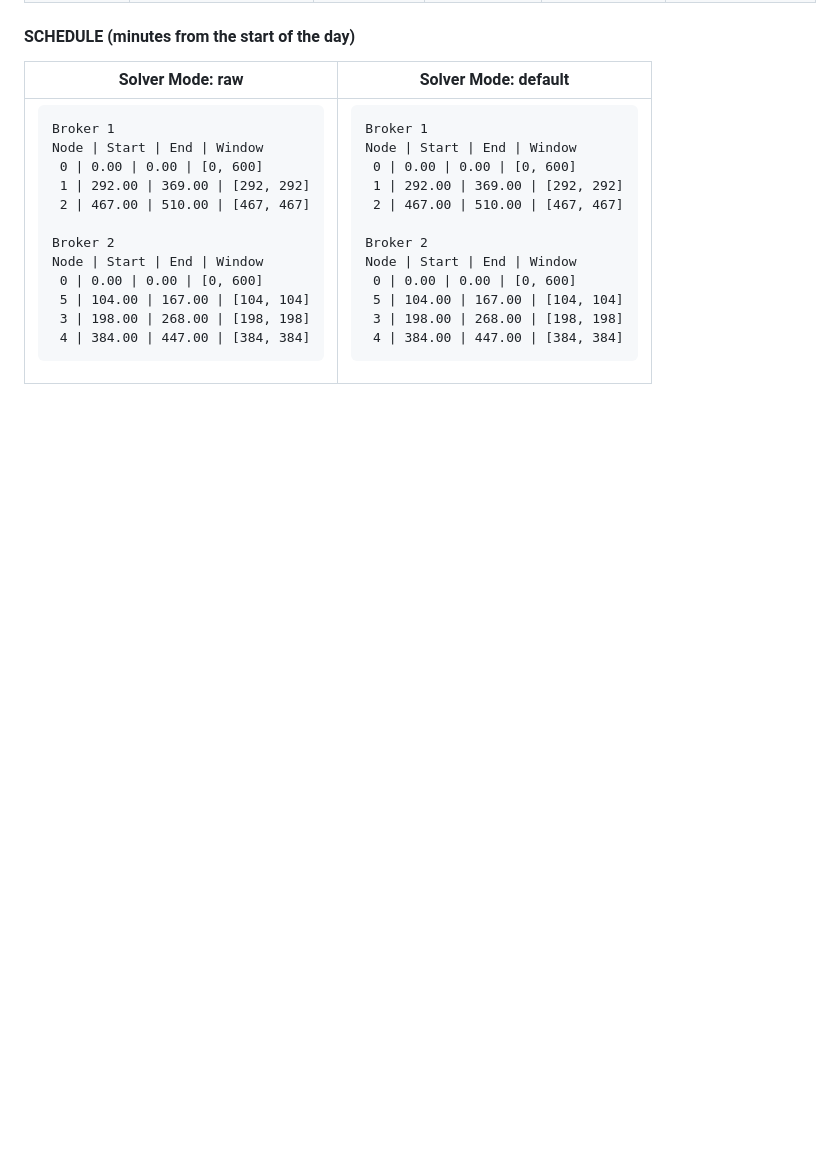
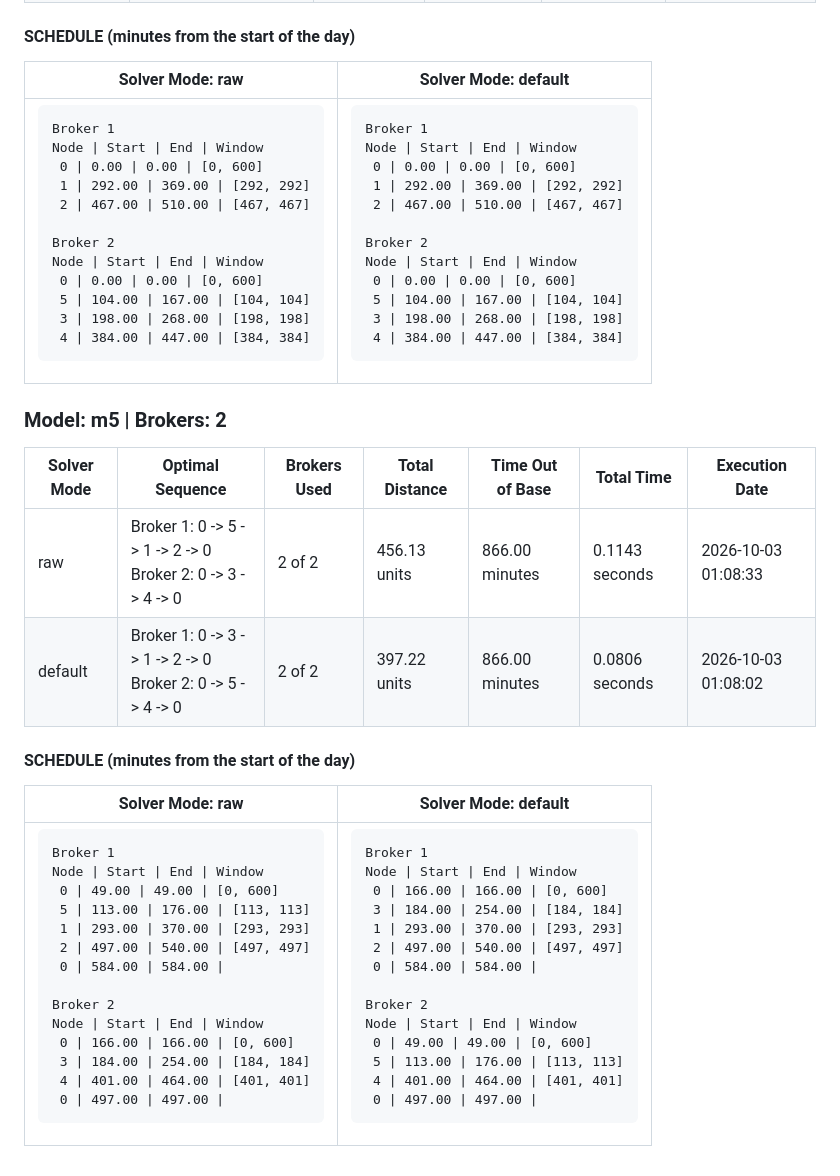
Before and after one commit to MFrizo/ufabc-pgc-wsrp, a Markdown page: data/output/colab_executions.md, the part around the change. Rendered like a GitHub page; blank space fills up the shorter version.

Commit message:
Add M5 result

```diff
--- a/data/output/colab_executions.md
+++ b/data/output/colab_executions.md
@@ -63,3 +63,16 @@ models have been validated.
 | Solver Mode: raw                                                                                                                                                                                                                                                                                                                                                                                                                                                                                                                                                              | Solver Mode: default                                                                                                                                                                                                                                                                                                                                                                                                                                                                                                                                                          |
 |-------------------------------------------------------------------------------------------------------------------------------------------------------------------------------------------------------------------------------------------------------------------------------------------------------------------------------------------------------------------------------------------------------------------------------------------------------------------------------------------------------------------------------------------------------------------------------|-------------------------------------------------------------------------------------------------------------------------------------------------------------------------------------------------------------------------------------------------------------------------------------------------------------------------------------------------------------------------------------------------------------------------------------------------------------------------------------------------------------------------------------------------------------------------------|
 | <pre>Broker 1<br>Node &#124;   Start &#124;     End &#124;       Window<br>   0 &#124;    0.00 &#124;    0.00 &#124;     [0, 600]<br>   1 &#124;  292.00 &#124;  369.00 &#124;   [292, 292]<br>   2 &#124;  467.00 &#124;  510.00 &#124;   [467, 467]<br><br>Broker 2<br>Node &#124;   Start &#124;     End &#124;       Window<br>   0 &#124;    0.00 &#124;    0.00 &#124;     [0, 600]<br>   5 &#124;  104.00 &#124;  167.00 &#124;   [104, 104]<br>   3 &#124;  198.00 &#124;  268.00 &#124;   [198, 198]<br>   4 &#124;  384.00 &#124;  447.00 &#124;   [384, 384]</pre> | <pre>Broker 1<br>Node &#124;   Start &#124;     End &#124;       Window<br>   0 &#124;    0.00 &#124;    0.00 &#124;     [0, 600]<br>   1 &#124;  292.00 &#124;  369.00 &#124;   [292, 292]<br>   2 &#124;  467.00 &#124;  510.00 &#124;   [467, 467]<br><br>Broker 2<br>Node &#124;   Start &#124;     End &#124;       Window<br>   0 &#124;    0.00 &#124;    0.00 &#124;     [0, 600]<br>   5 &#124;  104.00 &#124;  167.00 &#124;   [104, 104]<br>   3 &#124;  198.00 &#124;  268.00 &#124;   [198, 198]<br>   4 &#124;  384.00 &#124;  447.00 &#124;   [384, 384]</pre> |
+
+### Model: m5 | Brokers: 2
+
+| Solver Mode | Optimal Sequence                                              | Brokers Used | Total Distance | Time Out of Base | Total Time     | Execution Date      |
+|-------------|---------------------------------------------------------------|--------------|----------------|------------------|----------------|---------------------|
+| raw         | Broker 1: 0 -> 5 -> 1 -> 2 -> 0<br>Broker 2: 0 -> 3 -> 4 -> 0 | 2 of 2       | 456.13 units   | 866.00 minutes   | 0.1143 seconds | 2026-10-03 01:08:33 |
+| default     | Broker 1: 0 -> 3 -> 1 -> 2 -> 0<br>Broker 2: 0 -> 5 -> 4 -> 0 | 2 of 2       | 397.22 units   | 866.00 minutes   | 0.0806 seconds | 2026-10-03 01:08:02 |
+
+#### SCHEDULE (minutes from the start of the day)
+
+| Solver Mode: raw                                                                                                                                                                                                                                                                                                                                                                                                                                                                                                                                                                                                                                                                                  | Solver Mode: default                                                                                                                                                                                                                                                                                                                                                                                                                                                                                                                                                                                                                                                                              |
+|---------------------------------------------------------------------------------------------------------------------------------------------------------------------------------------------------------------------------------------------------------------------------------------------------------------------------------------------------------------------------------------------------------------------------------------------------------------------------------------------------------------------------------------------------------------------------------------------------------------------------------------------------------------------------------------------------|---------------------------------------------------------------------------------------------------------------------------------------------------------------------------------------------------------------------------------------------------------------------------------------------------------------------------------------------------------------------------------------------------------------------------------------------------------------------------------------------------------------------------------------------------------------------------------------------------------------------------------------------------------------------------------------------------|
+| <pre>Broker 1<br>Node &#124;   Start &#124;     End &#124;       Window<br>   0 &#124;   49.00 &#124;   49.00 &#124;     [0, 600]<br>   5 &#124;  113.00 &#124;  176.00 &#124;   [113, 113]<br>   1 &#124;  293.00 &#124;  370.00 &#124;   [293, 293]<br>   2 &#124;  497.00 &#124;  540.00 &#124;   [497, 497]<br>   0 &#124;  584.00 &#124;  584.00 &#124;             <br><br>Broker 2<br>Node &#124;   Start &#124;     End &#124;       Window<br>   0 &#124;  166.00 &#124;  166.00 &#124;     [0, 600]<br>   3 &#124;  184.00 &#124;  254.00 &#124;   [184, 184]<br>   4 &#124;  401.00 &#124;  464.00 &#124;   [401, 401]<br>   0 &#124;  497.00 &#124;  497.00 &#124;             </pre> | <pre>Broker 1<br>Node &#124;   Start &#124;     End &#124;       Window<br>   0 &#124;  166.00 &#124;  166.00 &#124;     [0, 600]<br>   3 &#124;  184.00 &#124;  254.00 &#124;   [184, 184]<br>   1 &#124;  293.00 &#124;  370.00 &#124;   [293, 293]<br>   2 &#124;  497.00 &#124;  540.00 &#124;   [497, 497]<br>   0 &#124;  584.00 &#124;  584.00 &#124;             <br><br>Broker 2<br>Node &#124;   Start &#124;     End &#124;       Window<br>   0 &#124;   49.00 &#124;   49.00 &#124;     [0, 600]<br>   5 &#124;  113.00 &#124;  176.00 &#124;   [113, 113]<br>   4 &#124;  401.00 &#124;  464.00 &#124;   [401, 401]<br>   0 &#124;  497.00 &#124;  497.00 &#124;             </pre> |
```
